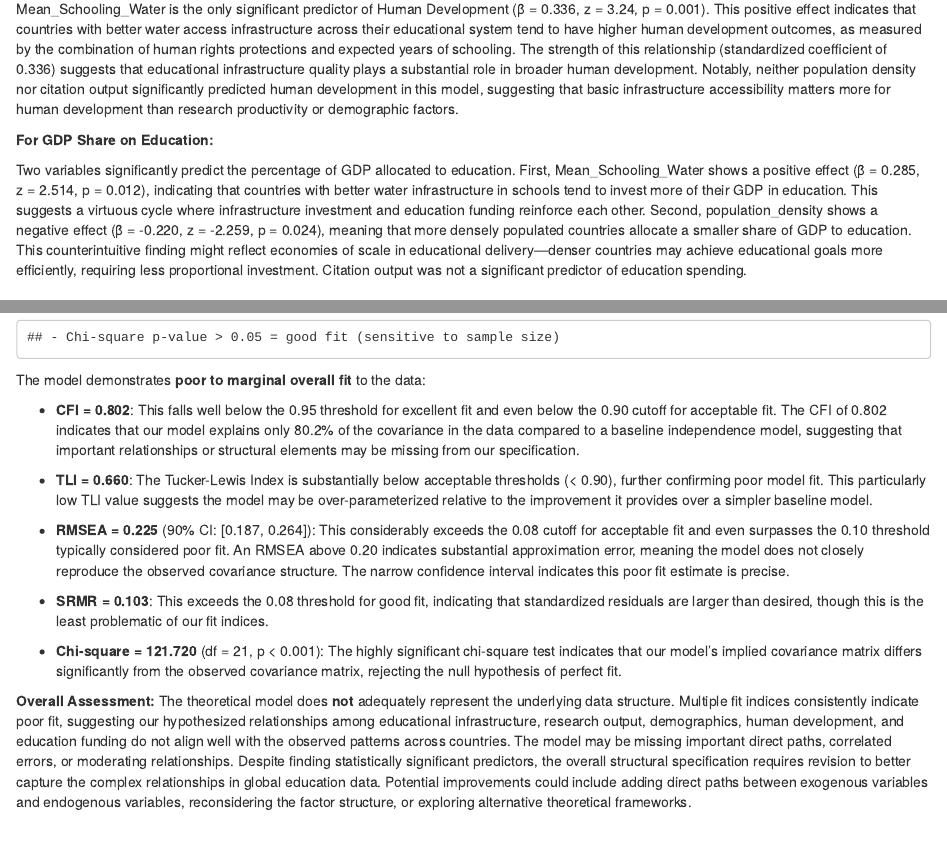
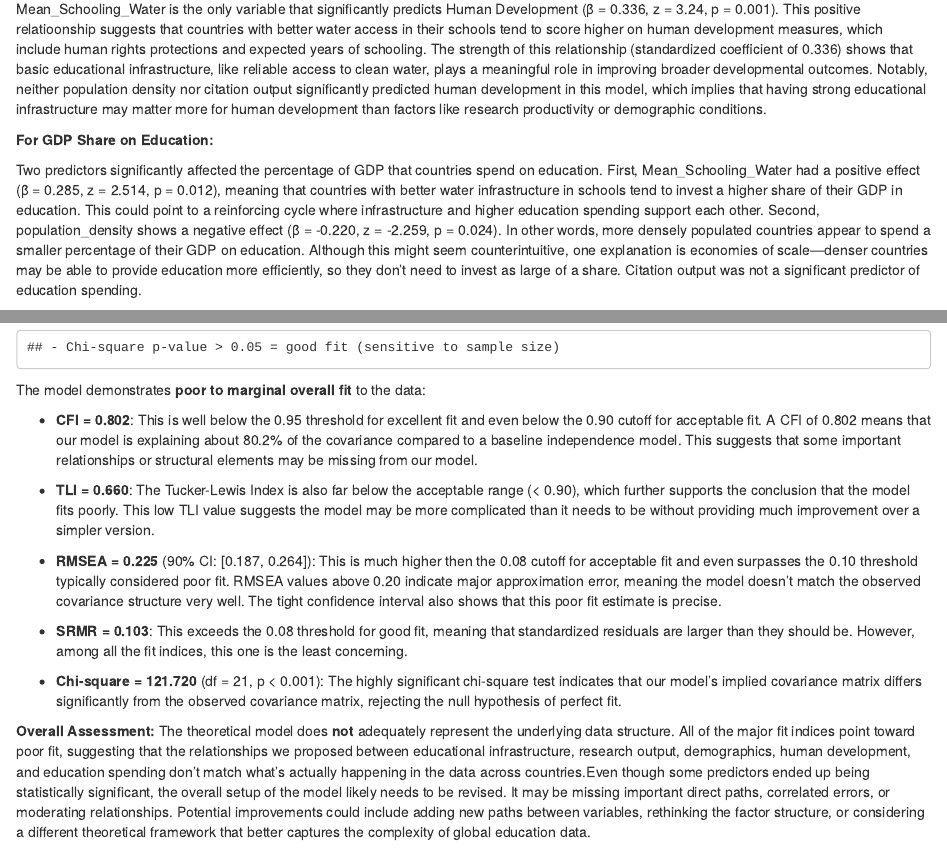
Before and after one commit to The-O-scho/DASC-360-PROJECT, an R Markdown document (Project_DATA.Rmd): the page in a window 1100 px wide, from 8470 px down, and a second part further down, joined at a grey line. Rendered offline with R 4.5, knitr and Pandoc, with nearby package versions; some code elsewhere in the file could not run offline.

Commit message:
Update Project_DATA.Rmd

````diff
--- a/Project_DATA.Rmd
+++ b/Project_DATA.Rmd
@@ -579,11 +579,11 @@ print(gdp_predictors[, c("rhs", "est", "se", "z", "pvalue")])
 
 **For Human Development:**
 
-Mean_Schooling_Water is the only significant predictor of Human Development (β = 0.336, z = 3.24, p = 0.001). This positive effect indicates that countries with better water access infrastructure across their educational system tend to have higher human development outcomes, as measured by the combination of human rights protections and expected years of schooling. The strength of this relationship (standardized coefficient of 0.336) suggests that educational infrastructure quality plays a substantial role in broader human development. Notably, neither population density nor citation output significantly predicted human development in this model, suggesting that basic infrastructure accessibility matters more for human development than research productivity or demographic factors.
+Mean_Schooling_Water is the only variable that significantly predicts Human Development (β = 0.336, z = 3.24, p = 0.001). This positive relatioonship suggests that countries with better water access in their schools tend to score higher on human development measures, which include human rights protections and expected years of schooling. The strength of this relationship (standardized coefficient of 0.336) shows that basic educational infrastructure, like reliable access to clean water, plays a meaningful role in improving broader developmental outcomes. Notably, neither population density nor citation output significantly predicted human development in this model, which implies that having strong educational infrastructure may matter more for human development than factors like research productivity or demographic conditions.
 
 **For GDP Share on Education:**
 
-Two variables significantly predict the percentage of GDP allocated to education. First, Mean_Schooling_Water shows a positive effect (β = 0.285, z = 2.514, p = 0.012), indicating that countries with better water infrastructure in schools tend to invest more of their GDP in education. This suggests a virtuous cycle where infrastructure investment and education funding reinforce each other. Second, population_density shows a negative effect (β = -0.220, z = -2.259, p = 0.024), meaning that more densely populated countries allocate a smaller share of GDP to education. This counterintuitive finding might reflect economies of scale in educational delivery—denser countries may achieve educational goals more efficiently, requiring less proportional investment. Citation output was not a significant predictor of education spending.
+Two predictors significantly affected the percentage of GDP that countries spend on education. First, Mean_Schooling_Water had a positive effect (β = 0.285, z = 2.514, p = 0.012), meaning that countries with better water infrastructure in schools tend to invest a higher share of their GDP in education. This could point to a reinforcing cycle where infrastructure and higher education spending support each other. Second, population_density shows a negative effect (β = -0.220, z = -2.259, p = 0.024). In other words, more densely populated countries appear to spend a smaller percentage of their GDP on education. Although this might seem counterintuitive, one explanation is economies of scale—denser countries may be able to provide education more efficiently, so they don’t need to invest as large of a share. Citation output was not a significant predictor of education spending.
 
 ### Model Fit Evaluation
 ```{r fit-assessment}
@@ -610,14 +610,14 @@ cat("- Chi-square p-value > 0.05 = good fit (sensitive to sample size)\n")
 
 The model demonstrates **poor to marginal overall fit** to the data:
 
-- **CFI = 0.802**: This falls well below the 0.95 threshold for excellent fit and even below the 0.90 cutoff for acceptable fit. The CFI of 0.802 indicates that our model explains only 80.2% of the covariance in the data compared to a baseline independence model, suggesting that important relationships or structural elements may be missing from our specification.
+- **CFI = 0.802**: This is well below the 0.95 threshold for excellent fit and even below the 0.90 cutoff for acceptable fit. A CFI of 0.802 means that our model is explaining about 80.2% of the covariance compared to a baseline independence model. This suggests that some important relationships or structural elements may be missing from our model.
 
-- **TLI = 0.660**: The Tucker-Lewis Index is substantially below acceptable thresholds (< 0.90), further confirming poor model fit. This particularly low TLI value suggests the model may be over-parameterized relative to the improvement it provides over a simpler baseline model.
+- **TLI = 0.660**: The Tucker-Lewis Index is also far below the acceptable range (< 0.90), which further supports the conclusion that the model fits poorly. This  low TLI value suggests the model may be more complicated than it needs to be without providing much improvement over a simpler version.
 
-- **RMSEA = 0.225** (90% CI: [0.187, 0.264]): This considerably exceeds the 0.08 cutoff for acceptable fit and even surpasses the 0.10 threshold typically considered poor fit. An RMSEA above 0.20 indicates substantial approximation error, meaning the model does not closely reproduce the observed covariance structure. The narrow confidence interval indicates this poor fit estimate is precise.
+- **RMSEA = 0.225** (90% CI: [0.187, 0.264]): This is much higher then the 0.08 cutoff for acceptable fit and even surpasses the 0.10 threshold typically considered poor fit. RMSEA values above 0.20 indicate major approximation error, meaning the model doesn’t match the observed covariance structure very well. The tight confidence interval also shows that this poor fit estimate is precise.
 
-- **SRMR = 0.103**: This exceeds the 0.08 threshold for good fit, indicating that standardized residuals are larger than desired, though this is the least problematic of our fit indices.
+- **SRMR = 0.103**: This exceeds the 0.08 threshold for good fit, meaning that standardized residuals are larger than they should be. However, among all the fit indices, this one is the least concerning.
 
 - **Chi-square = 121.720** (df = 21, p < 0.001): The highly significant chi-square test indicates that our model's implied covariance matrix differs significantly from the observed covariance matrix, rejecting the null hypothesis of perfect fit.
 
-**Overall Assessment:** The theoretical model does **not** adequately represent the underlying data structure. Multiple fit indices consistently indicate poor fit, suggesting our hypothesized relationships among educational infrastructure, research output, demographics, human development, and education funding do not align well with the observed patterns across countries. The model may be missing important direct paths, correlated errors, or moderating relationships. Despite finding statistically significant predictors, the overall structural specification requires revision to better capture the complex relationships in global education data. Potential improvements could include adding direct paths between exogenous variables and endogenous variables, reconsidering the factor structure, or exploring alternative theoretical frameworks.
+**Overall Assessment:** The theoretical model does **not** adequately represent the underlying data structure. All of the major fit indices point toward poor fit, suggesting that the relationships we proposed between educational infrastructure, research output, demographics, human development, and education spending don’t match what’s actually happening in the data across countries.Even though some predictors ended up being statistically significant, the overall setup of the model likely needs to be revised. It may be missing important direct paths, correlated errors, or moderating relationships. Potential improvements could include adding new paths between variables, rethinking the factor structure, or considering a different theoretical framework that better captures the complexity of global education data.
````
